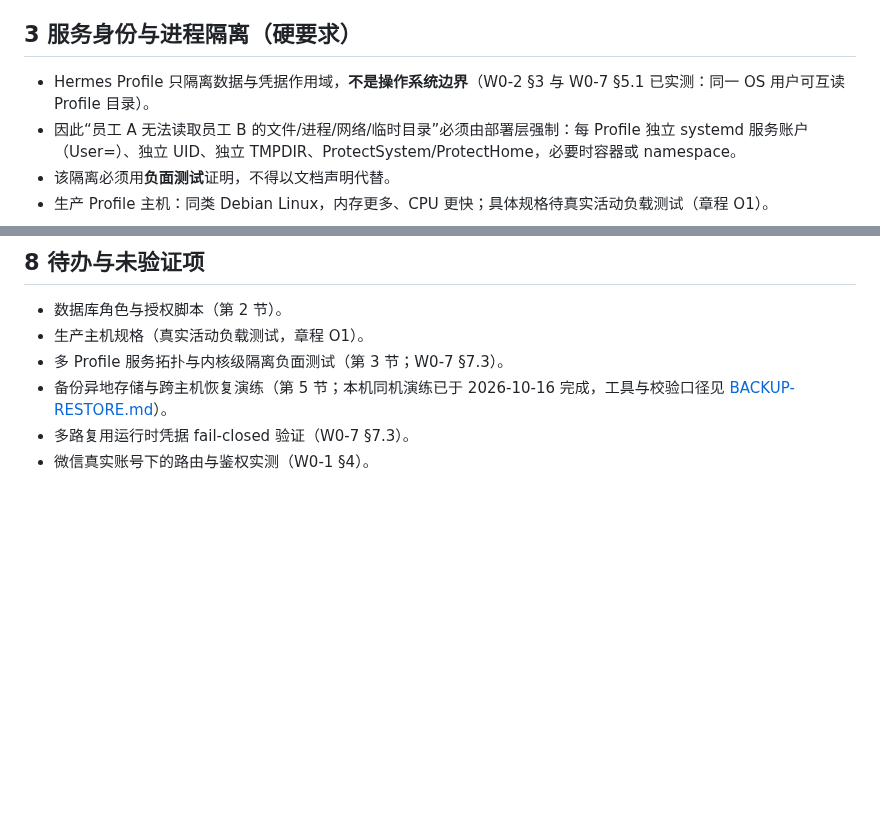
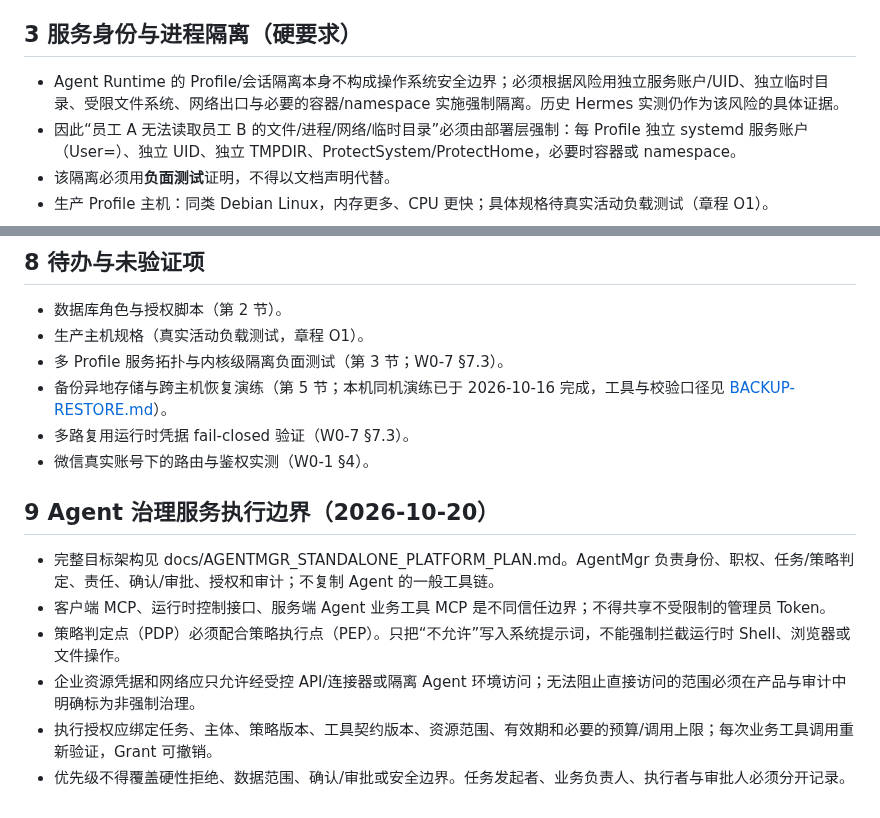
Before and after one commit to ctrlshiftaltdel/AgentMgr, a Markdown page: docs/DEPLOYMENT-REQUIREMENTS.md, 2 parts joined by grey strips. Drawn GitHub-style; blank space fills up the shorter version.

Commit message:
docs: clarify runtime-independent execution boundary

```diff
--- a/docs/DEPLOYMENT-REQUIREMENTS.md
+++ b/docs/DEPLOYMENT-REQUIREMENTS.md
@@ -23,7 +23,7 @@
 
 ## 3 服务身份与进程隔离（硬要求）
 
-- Hermes Profile 只隔离数据与凭据作用域，**不是操作系统边界**（W0-2 §3 与 W0-7 §5.1 已实测：同一 OS 用户可互读 Profile 目录）。
+- Agent Runtime 的 Profile/会话隔离本身不构成操作系统安全边界；必须根据风险用独立服务账户/UID、独立临时目录、受限文件系统、网络出口与必要的容器/namespace 实施强制隔离。历史 Hermes 实测仍作为该风险的具体证据。
 - 因此“员工 A 无法读取员工 B 的文件/进程/网络/临时目录”必须由部署层强制：每 Profile 独立 systemd 服务账户（User=）、独立 UID、独立 TMPDIR、ProtectSystem/ProtectHome，必要时容器或 namespace。
 - 该隔离必须用**负面测试**证明，不得以文档声明代替。
 - 生产 Profile 主机：同类 Debian Linux，内存更多、CPU 更快；具体规格待真实活动负载测试（章程 O1）。
@@ -66,3 +66,12 @@
 - 备份异地存储与跨主机恢复演练（第 5 节；本机同机演练已于 2026-10-16 完成，工具与校验口径见 [BACKUP-RESTORE.md](BACKUP-RESTORE.md)）。
 - 多路复用运行时凭据 fail-closed 验证（W0-7 §7.3）。
 - 微信真实账号下的路由与鉴权实测（W0-1 §4）。
+
+## 9 Agent 治理服务执行边界（2026-10-20）
+
+- 完整目标架构见 docs/AGENTMGR_STANDALONE_PLATFORM_PLAN.md。AgentMgr 负责身份、职权、任务/策略判定、责任、确认/审批、授权和审计；不复制 Agent 的一般工具链。
+- 客户端 MCP、运行时控制接口、服务端 Agent 业务工具 MCP 是不同信任边界；不得共享不受限制的管理员 Token。
+- 策略判定点（PDP）必须配合策略执行点（PEP）。只把“不允许”写入系统提示词，不能强制拦截运行时 Shell、浏览器或文件操作。
+- 企业资源凭据和网络应只允许经受控 API/连接器或隔离 Agent 环境访问；无法阻止直接访问的范围必须在产品与审计中明确标为非强制治理。
+- 执行授权应绑定任务、主体、策略版本、工具契约版本、资源范围、有效期和必要的预算/调用上限；每次业务工具调用重新验证，Grant 可撤销。
+- 优先级不得覆盖硬性拒绝、数据范围、确认/审批或安全边界。任务发起者、业务负责人、执行者与审批人必须分开记录。
```
